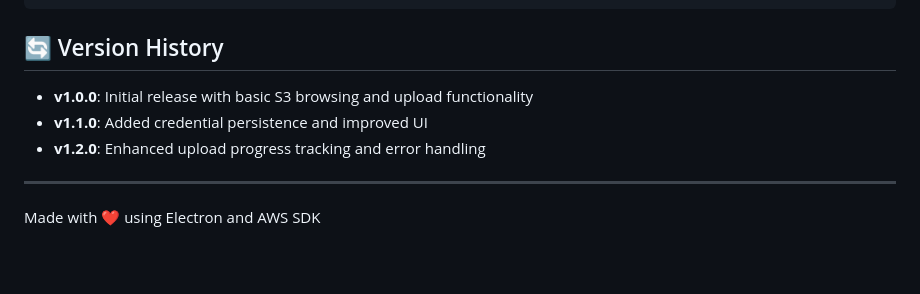
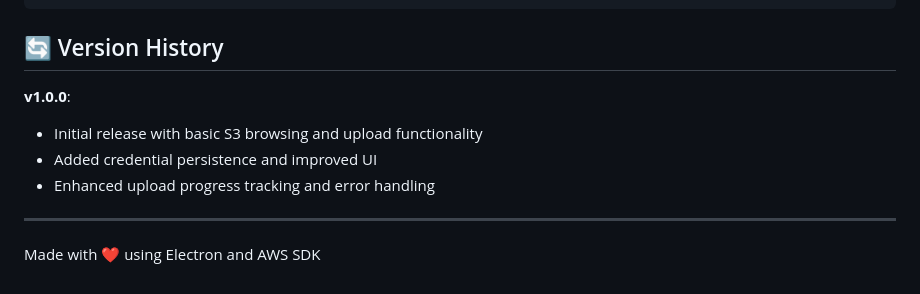
Before and after one commit to milindghiya/dropzone_navigator, a Markdown page: README.md, the part around the change. Rendered like a GitHub page; blank space fills up the shorter version.

```diff
--- a/README.md
+++ b/README.md
@@ -279,9 +279,10 @@ The application will automatically include these dependencies when building:
 
 ## 🔄 Version History
 
-- **v1.0.0**: Initial release with basic S3 browsing and upload functionality
-- **v1.1.0**: Added credential persistence and improved UI
-- **v1.2.0**: Enhanced upload progress tracking and error handling
+**v1.0.0**:
+- Initial release with basic S3 browsing and upload functionality
+- Added credential persistence and improved UI
+- Enhanced upload progress tracking and error handling
 
 ---
 
```
